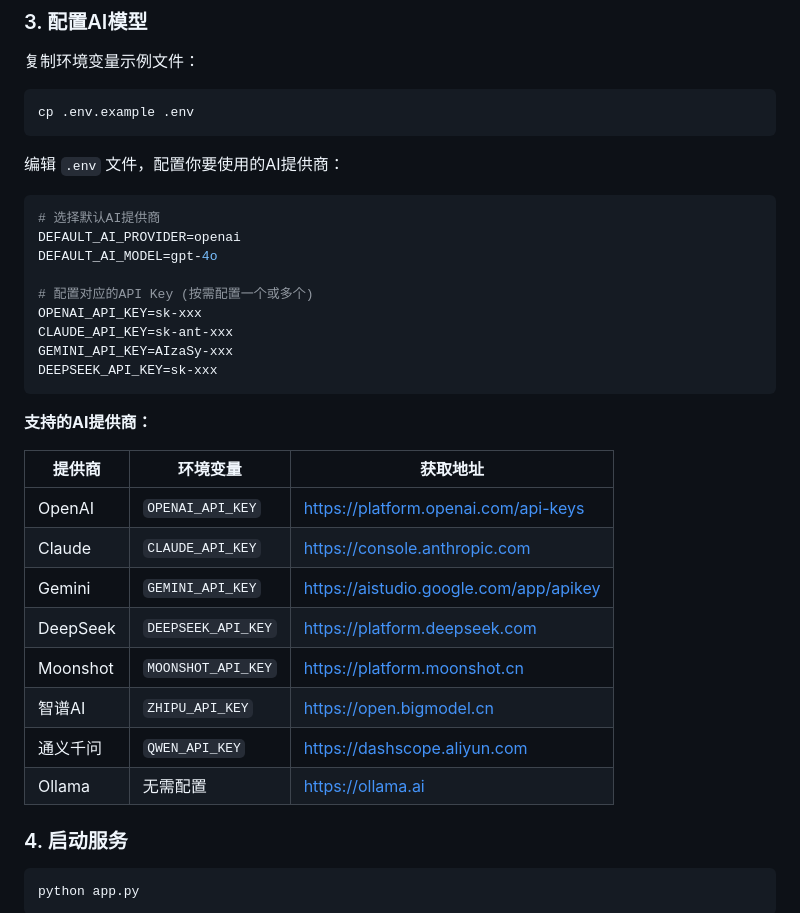
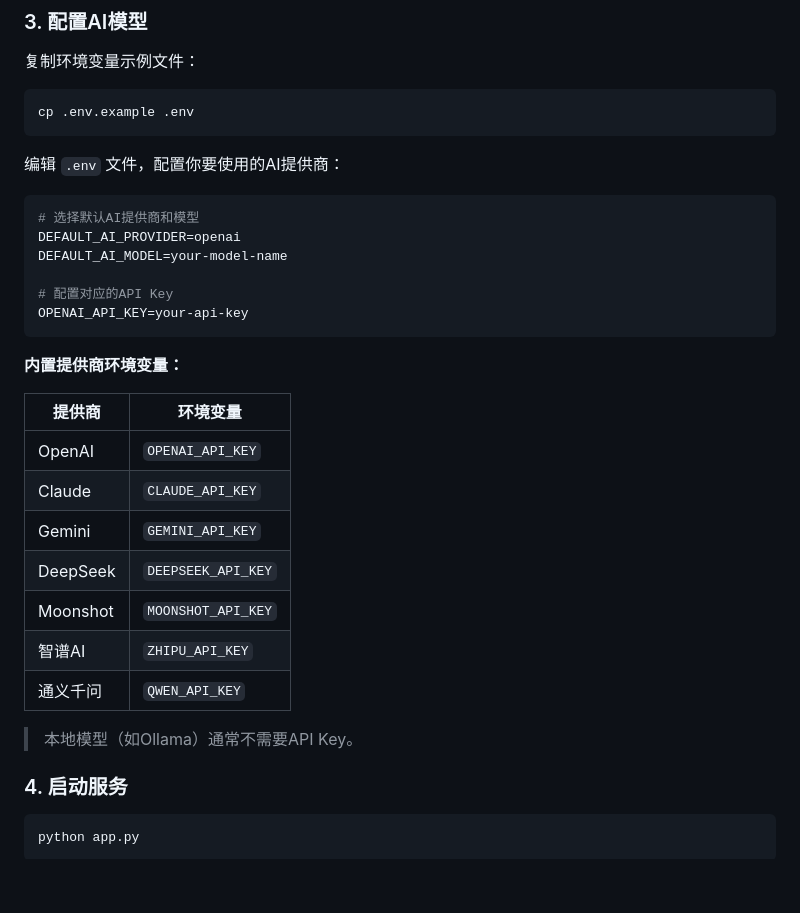
Before and after one commit to liuhuaqiang383/ai-pr-reviewer, a Markdown page: README.md, the part around one of its changes. Rendered like a GitHub page; blank space fills up the shorter version.

````diff
--- a/README.md
+++ b/README.md
@@ -45,29 +45,27 @@ cp .env.example .env
 编辑 `.env` 文件，配置你要使用的AI提供商：
 
 ```env
-# 选择默认AI提供商
+# 选择默认AI提供商和模型
 DEFAULT_AI_PROVIDER=openai
-DEFAULT_AI_MODEL=gpt-4o
+DEFAULT_AI_MODEL=your-model-name
 
-# 配置对应的API Key (按需配置一个或多个)
-OPENAI_API_KEY=sk-xxx
-CLAUDE_API_KEY=sk-ant-xxx
-GEMINI_API_KEY=AIzaSy-xxx
-DEEPSEEK_API_KEY=sk-xxx
+# 配置对应的API Key
+OPENAI_API_KEY=your-api-key
 ```
 
-**支持的AI提供商：**
+**内置提供商环境变量：**
 
-| 提供商 | 环境变量 | 获取地址 |
-|--------|----------|----------|
-| OpenAI | `OPENAI_API_KEY` | https://platform.openai.com/api-keys |
-| Claude | `CLAUDE_API_KEY` | https://console.anthropic.com |
-| Gemini | `GEMINI_API_KEY` | https://aistudio.google.com/app/apikey |
-| DeepSeek | `DEEPSEEK_API_KEY` | https://platform.deepseek.com |
-| Moonshot | `MOONSHOT_API_KEY` | https://platform.moonshot.cn |
-| 智谱AI | `ZHIPU_API_KEY` | https://open.bigmodel.cn |
-| 通义千问 | `QWEN_API_KEY` | https://dashscope.aliyun.com |
-| Ollama | 无需配置 | https://ollama.ai |
+| 提供商 | 环境变量 |
+|--------|----------|
+| OpenAI | `OPENAI_API_KEY` |
+| Claude | `CLAUDE_API_KEY` |
+| Gemini | `GEMINI_API_KEY` |
+| DeepSeek | `DEEPSEEK_API_KEY` |
+| Moonshot | `MOONSHOT_API_KEY` |
+| 智谱AI | `ZHIPU_API_KEY` |
+| 通义千问 | `QWEN_API_KEY` |
+
+> 本地模型（如Ollama）通常不需要API Key。
 
 ### 4. 启动服务
 
````
Also changed, not shown: other parts of README.md (+6 -36 lines).
